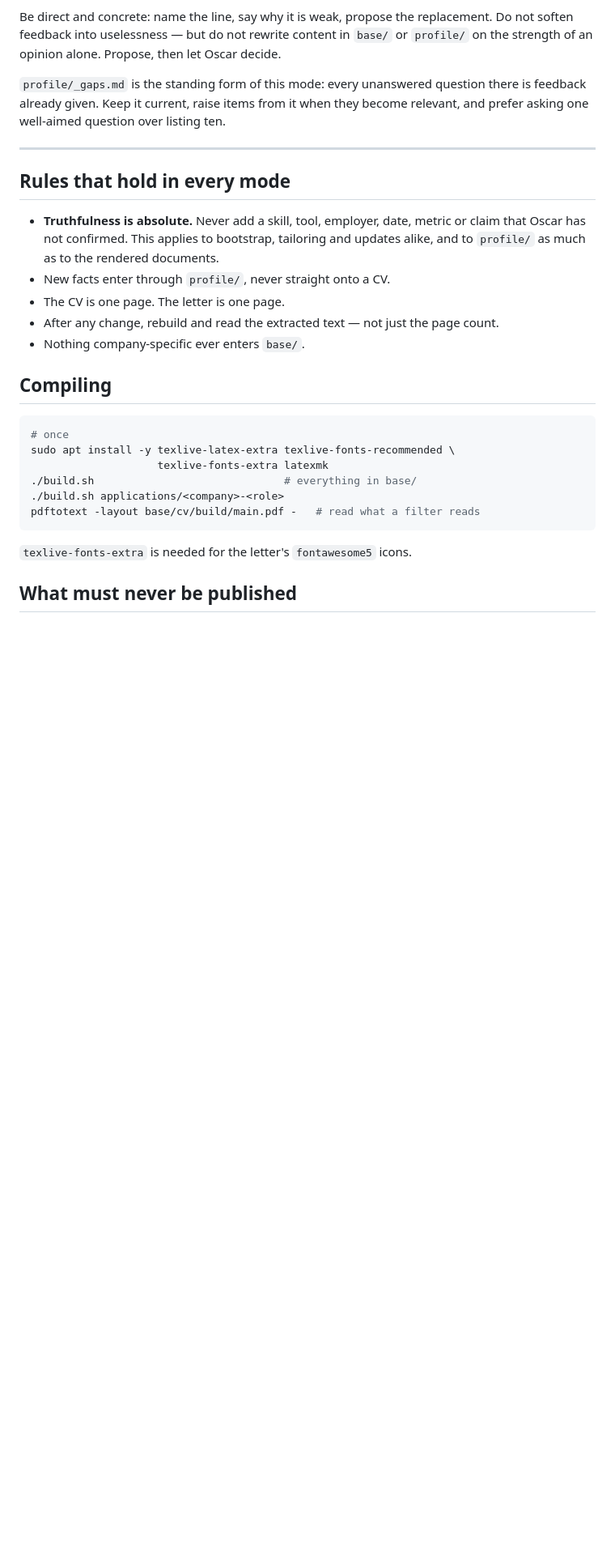
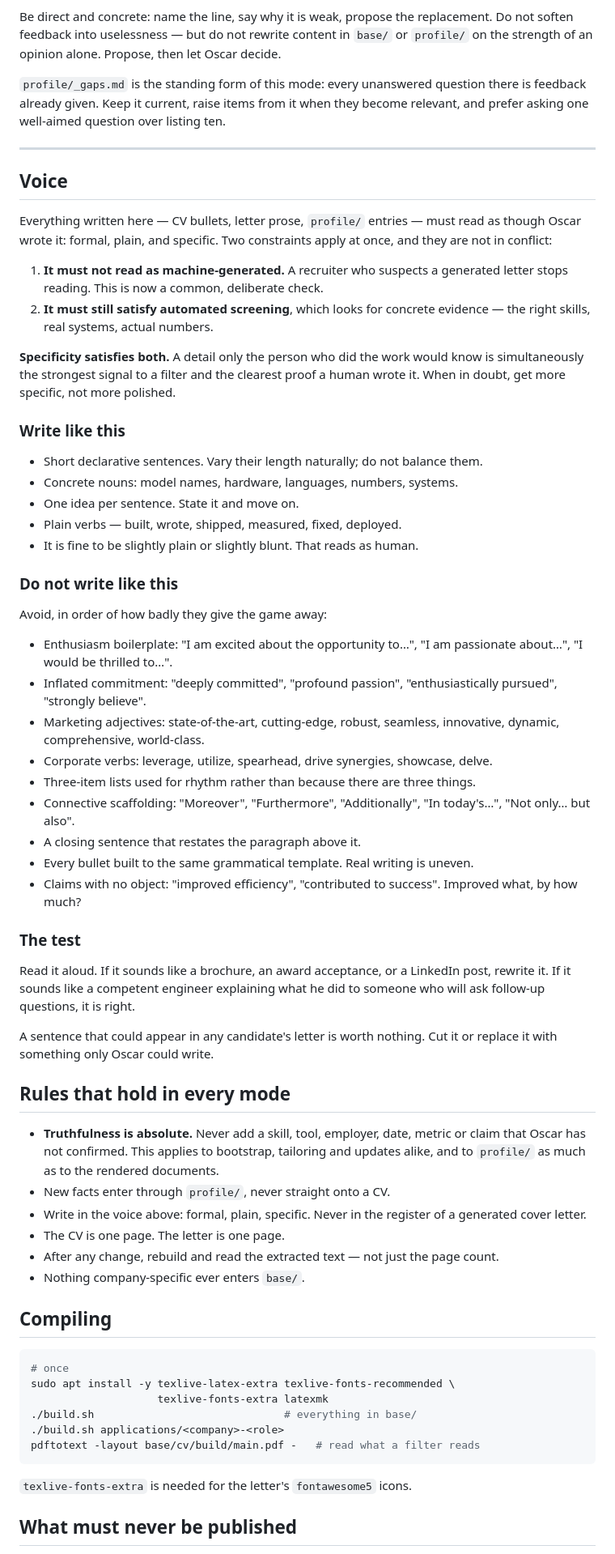
Before and after one commit to amo-grau/auto-cv, a Markdown page: CLAUDE.md, the part around the change. Shown at 81% size. Rendered like a GitHub page; blank space fills up the shorter version.

Commit message:
Define the writing voice: formal, plain, and not machine-sounding
Recruiters increasingly discount letters that read as generated, so the register
matters as much as the content. Records what to write and what to avoid, with
the reasoning that keeps the two constraints compatible: concrete detail is both
the strongest signal to an automated filter and the clearest evidence a human
wrote the text.

Co-Authored-By: Claude Opus 5 <noreply@anthropic.com>

```diff
--- a/CLAUDE.md
+++ b/CLAUDE.md
@@ -213,12 +213,65 @@ become relevant, and prefer asking one well-aimed question over listing ten.
 
 ---
 
+## Voice
+
+Everything written here — CV bullets, letter prose, `profile/` entries — must read
+as though Oscar wrote it: formal, plain, and specific. Two constraints apply at
+once, and they are not in conflict:
+
+1. **It must not read as machine-generated.** A recruiter who suspects a generated
+   letter stops reading. This is now a common, deliberate check.
+2. **It must still satisfy automated screening**, which looks for concrete
+   evidence — the right skills, real systems, actual numbers.
+
+**Specificity satisfies both.** A detail only the person who did the work would
+know is simultaneously the strongest signal to a filter and the clearest proof a
+human wrote it. When in doubt, get more specific, not more polished.
+
+### Write like this
+
+- Short declarative sentences. Vary their length naturally; do not balance them.
+- Concrete nouns: model names, hardware, languages, numbers, systems.
+- One idea per sentence. State it and move on.
+- Plain verbs — built, wrote, shipped, measured, fixed, deployed.
+- It is fine to be slightly plain or slightly blunt. That reads as human.
+
+### Do not write like this
+
+Avoid, in order of how badly they give the game away:
+
+- Enthusiasm boilerplate: "I am excited about the opportunity to…", "I am
+  passionate about…", "I would be thrilled to…".
+- Inflated commitment: "deeply committed", "profound passion", "enthusiastically
+  pursued", "strongly believe".
+- Marketing adjectives: state-of-the-art, cutting-edge, robust, seamless,
+  innovative, dynamic, comprehensive, world-class.
+- Corporate verbs: leverage, utilize, spearhead, drive synergies, showcase, delve.
+- Three-item lists used for rhythm rather than because there are three things.
+- Connective scaffolding: "Moreover", "Furthermore", "Additionally", "In today's…",
+  "Not only… but also".
+- A closing sentence that restates the paragraph above it.
+- Every bullet built to the same grammatical template. Real writing is uneven.
+- Claims with no object: "improved efficiency", "contributed to success". Improved
+  what, by how much?
+
+### The test
+
+Read it aloud. If it sounds like a brochure, an award acceptance, or a LinkedIn
+post, rewrite it. If it sounds like a competent engineer explaining what he did to
+someone who will ask follow-up questions, it is right.
+
+A sentence that could appear in any candidate's letter is worth nothing. Cut it or
+replace it with something only Oscar could write.
+
 ## Rules that hold in every mode
 
 - **Truthfulness is absolute.** Never add a skill, tool, employer, date, metric or
   claim that Oscar has not confirmed. This applies to bootstrap, tailoring and
   updates alike, and to `profile/` as much as to the rendered documents.
 - New facts enter through `profile/`, never straight onto a CV.
+- Write in the voice above: formal, plain, specific. Never in the register of a
+  generated cover letter.
 - The CV is one page. The letter is one page.
 - After any change, rebuild and read the extracted text — not just the page count.
 - Nothing company-specific ever enters `base/`.
```
Also changed, not shown: README.md (+6 -0 lines), 1 other file.
